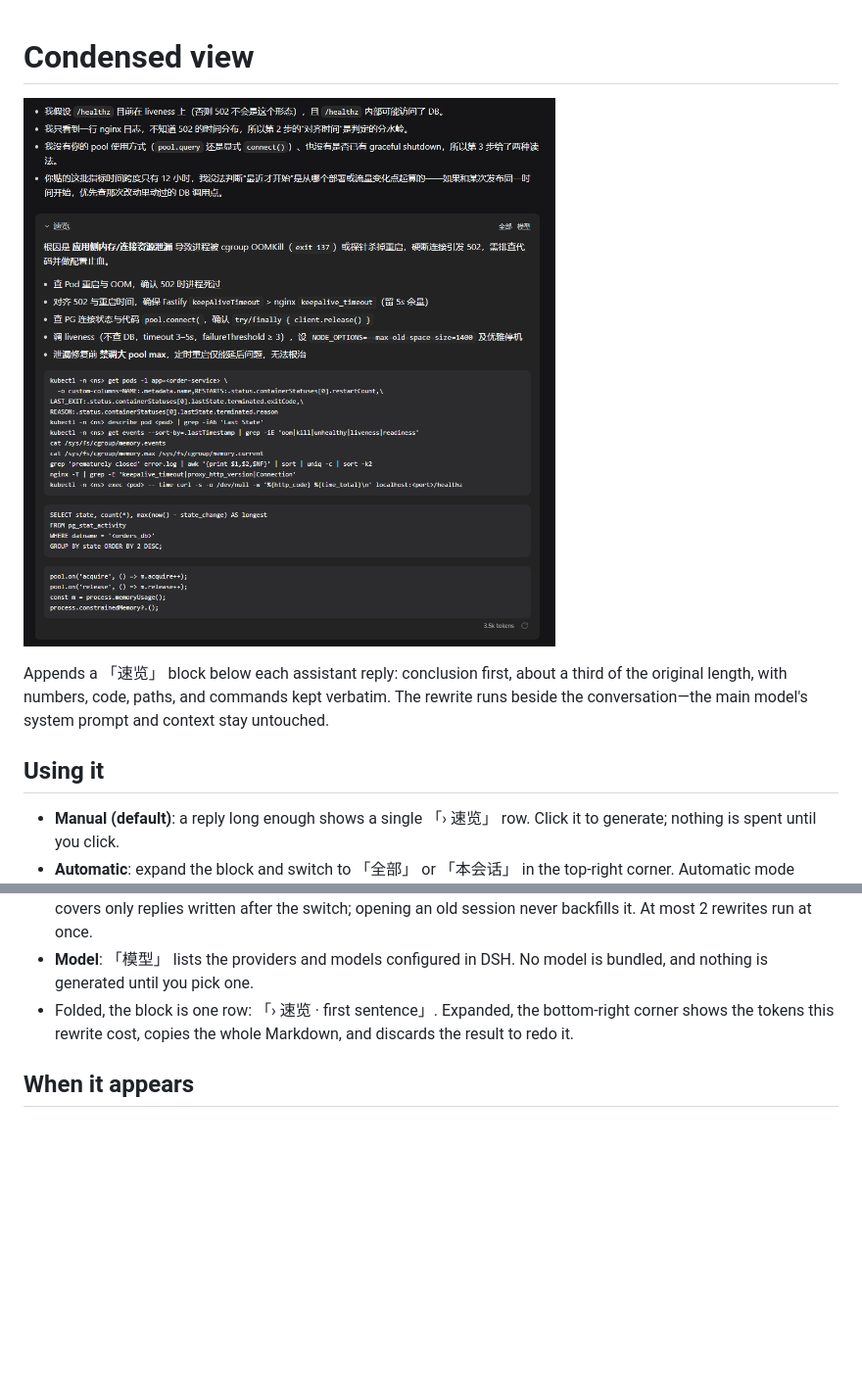
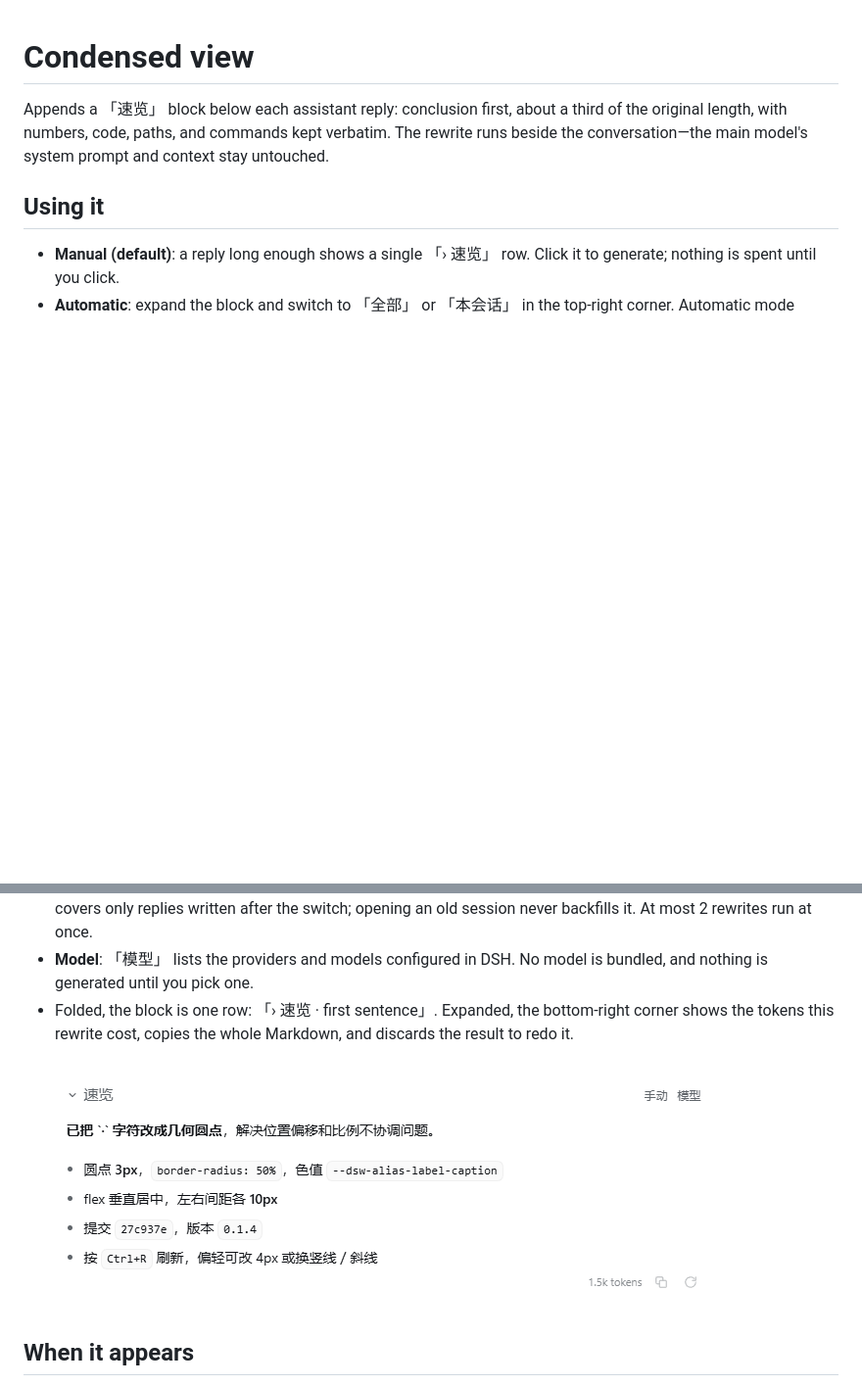
Before and after one commit to Gaaaamu/dsh-interpreter, a Markdown page: docs/DETAIL.md, 2 parts joined by grey strips. Shown at 98% size. GitHub-like rendering; pictures changed too: docs/images/preview-block.png (added), docs/images/preview-reading.png (deleted); blank space fills up the shorter version.

```diff
--- a/docs/DETAIL.md
+++ b/docs/DETAIL.md
@@ -1,6 +1,4 @@
 # Condensed view
-
-![Condensed view block: conclusion first, with mode and model controls in its top-right corner](images/preview-reading.png)
 
 Appends a 「速览」 block below each assistant reply: conclusion first, about a third of the original length, with numbers, code, paths, and commands kept verbatim. The rewrite runs beside the conversation—the main model's system prompt and context stay untouched.
 
@@ -10,6 +8,8 @@ Appends a 「速览」 block below each assistant reply: conclusion first, about
 - **Automatic**: expand the block and switch to 「全部」 or 「本会话」 in the top-right corner. Automatic mode covers only replies written after the switch; opening an old session never backfills it. At most 2 rewrites run at once.
 - **Model**: 「模型」 lists the providers and models configured in DSH. No model is bundled, and nothing is generated until you pick one.
 - Folded, the block is one row: 「› 速览 · first sentence」. Expanded, the bottom-right corner shows the tokens this rewrite cost, copies the whole Markdown, and discards the result to redo it.
+
+![Condensed view block: one conclusion line and four bullets, mode and model controls top right, token count and copy button bottom right](images/preview-block.png)
 
 ## When it appears
 
```
Also changed, not shown: docs/DETAIL.zh.md (+2 -2 lines), 1 other file.
